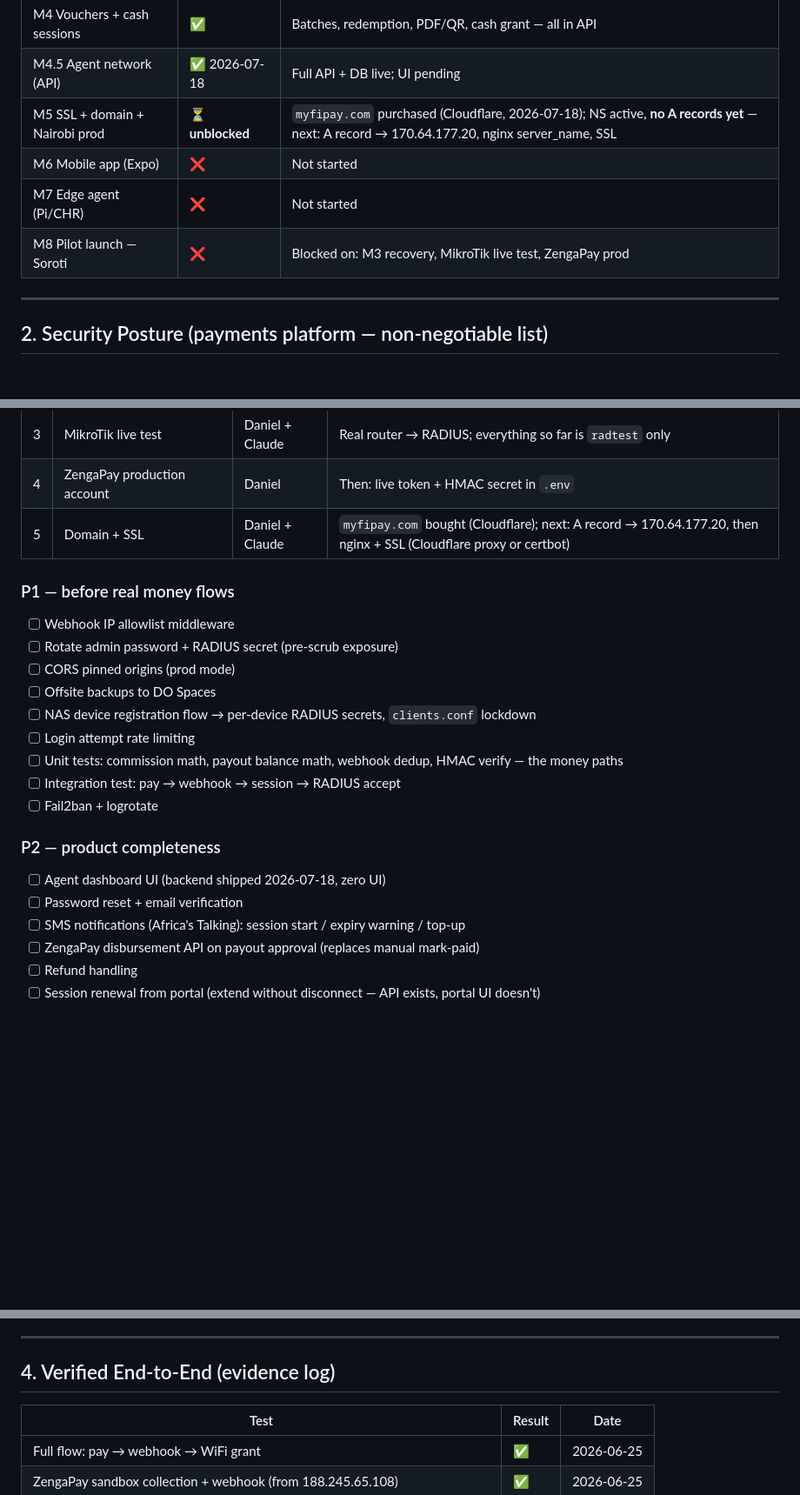
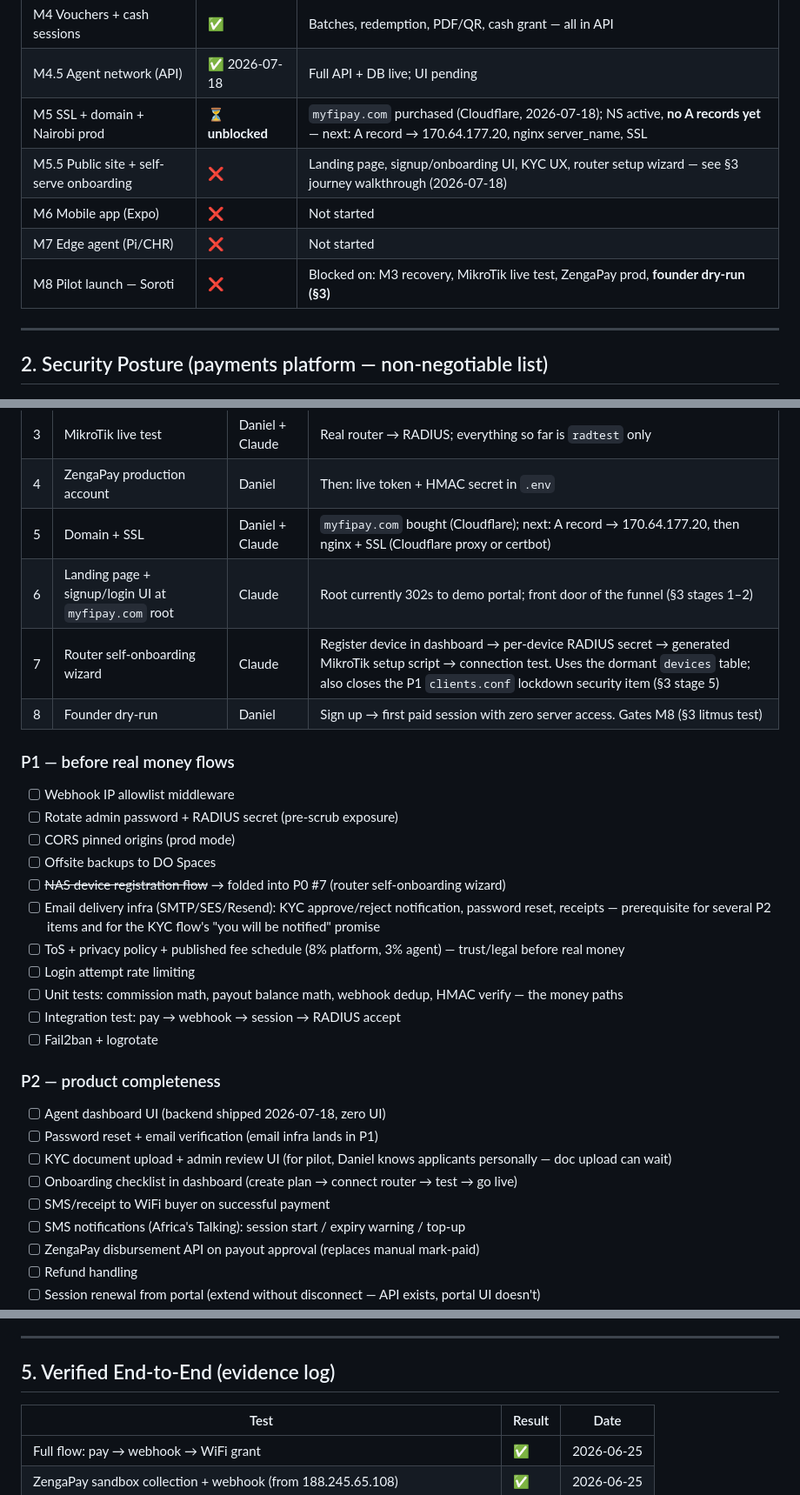
Before and after one commit to Egonyu/myfipay, a Markdown page: docs/TRACKER.md, 3 parts joined by grey strips. Shown at 87% size. Rendered like a GitHub page; blank space fills up the shorter version.

```diff
--- a/docs/TRACKER.md
+++ b/docs/TRACKER.md
@@ -19,9 +19,10 @@
 | M4 Vouchers + cash sessions | ✅ | Batches, redemption, PDF/QR, cash grant — all in API |
 | M4.5 Agent network (API) | ✅ 2026-07-18 | Full API + DB live; UI pending |
 | M5 SSL + domain + Nairobi prod | ⏳ **unblocked** | `myfipay.com` purchased (Cloudflare, 2026-07-18); NS active, **no A records yet** — next: A record → 170.64.177.20, nginx server_name, SSL |
+| M5.5 Public site + self-serve onboarding | ❌ | Landing page, signup/onboarding UI, KYC UX, router setup wizard — see §3 journey walkthrough (2026-07-18) |
 | M6 Mobile app (Expo) | ❌ | Not started |
 | M7 Edge agent (Pi/CHR) | ❌ | Not started |
-| M8 Pilot launch — Soroti | ❌ | Blocked on: M3 recovery, MikroTik live test, ZengaPay prod |
+| M8 Pilot launch — Soroti | ❌ | Blocked on: M3 recovery, MikroTik live test, ZengaPay prod, **founder dry-run (§3)** |
 
 ---
 
@@ -64,13 +84,18 @@
 | 3 | MikroTik live test | Daniel + Claude | Real router → RADIUS; everything so far is `radtest` only |
 | 4 | ZengaPay production account | Daniel | Then: live token + HMAC secret in `.env` |
 | 5 | Domain + SSL | Daniel + Claude | `myfipay.com` bought (Cloudflare); next: A record → 170.64.177.20, then nginx + SSL (Cloudflare proxy or certbot) |
+| 6 | Landing page + signup/login UI at `myfipay.com` root | Claude | Root currently 302s to demo portal; front door of the funnel (§3 stages 1–2) |
+| 7 | Router self-onboarding wizard | Claude | Register device in dashboard → per-device RADIUS secret → generated MikroTik setup script → connection test. Uses the dormant `devices` table; also closes the P1 `clients.conf` lockdown security item (§3 stage 5) |
+| 8 | Founder dry-run | Daniel | Sign up → first paid session with zero server access. Gates M8 (§3 litmus test) |
 
 ### P1 — before real money flows
 - [ ] Webhook IP allowlist middleware
 - [ ] Rotate admin password + RADIUS secret (pre-scrub exposure)
 - [ ] CORS pinned origins (prod mode)
 - [ ] Offsite backups to DO Spaces
-- [ ] NAS device registration flow → per-device RADIUS secrets, `clients.conf` lockdown
+- [ ] ~~NAS device registration flow~~ → folded into P0 #7 (router self-onboarding wizard)
+- [ ] Email delivery infra (SMTP/SES/Resend): KYC approve/reject notification, password reset, receipts — prerequisite for several P2 items and for the KYC flow's "you will be notified" promise
+- [ ] ToS + privacy policy + published fee schedule (8% platform, 3% agent) — trust/legal before real money
 - [ ] Login attempt rate limiting
 - [ ] Unit tests: commission math, payout balance math, webhook dedup, HMAC verify — the money paths
 - [ ] Integration test: pay → webhook → session → RADIUS accept
@@ -78,7 +103,10 @@
 
 ### P2 — product completeness
 - [ ] Agent dashboard UI (backend shipped 2026-07-18, zero UI)
-- [ ] Password reset + email verification
+- [ ] Password reset + email verification (email infra lands in P1)
+- [ ] KYC document upload + admin review UI (for pilot, Daniel knows applicants personally — doc upload can wait)
+- [ ] Onboarding checklist in dashboard (create plan → connect router → test → go live)
+- [ ] SMS/receipt to WiFi buyer on successful payment
 - [ ] SMS notifications (Africa's Talking): session start / expiry warning / top-up
 - [ ] ZengaPay disbursement API on payout approval (replaces manual mark-paid)
 - [ ] Refund handling
@@ -97,7 +125,7 @@
 
 ---
 
-## 4. Verified End-to-End (evidence log)
+## 5. Verified End-to-End (evidence log)
 
 | Test | Result | Date |
 |---|---|---|
```
Also changed, not shown: other parts of docs/TRACKER.md (+28 -4 lines).
